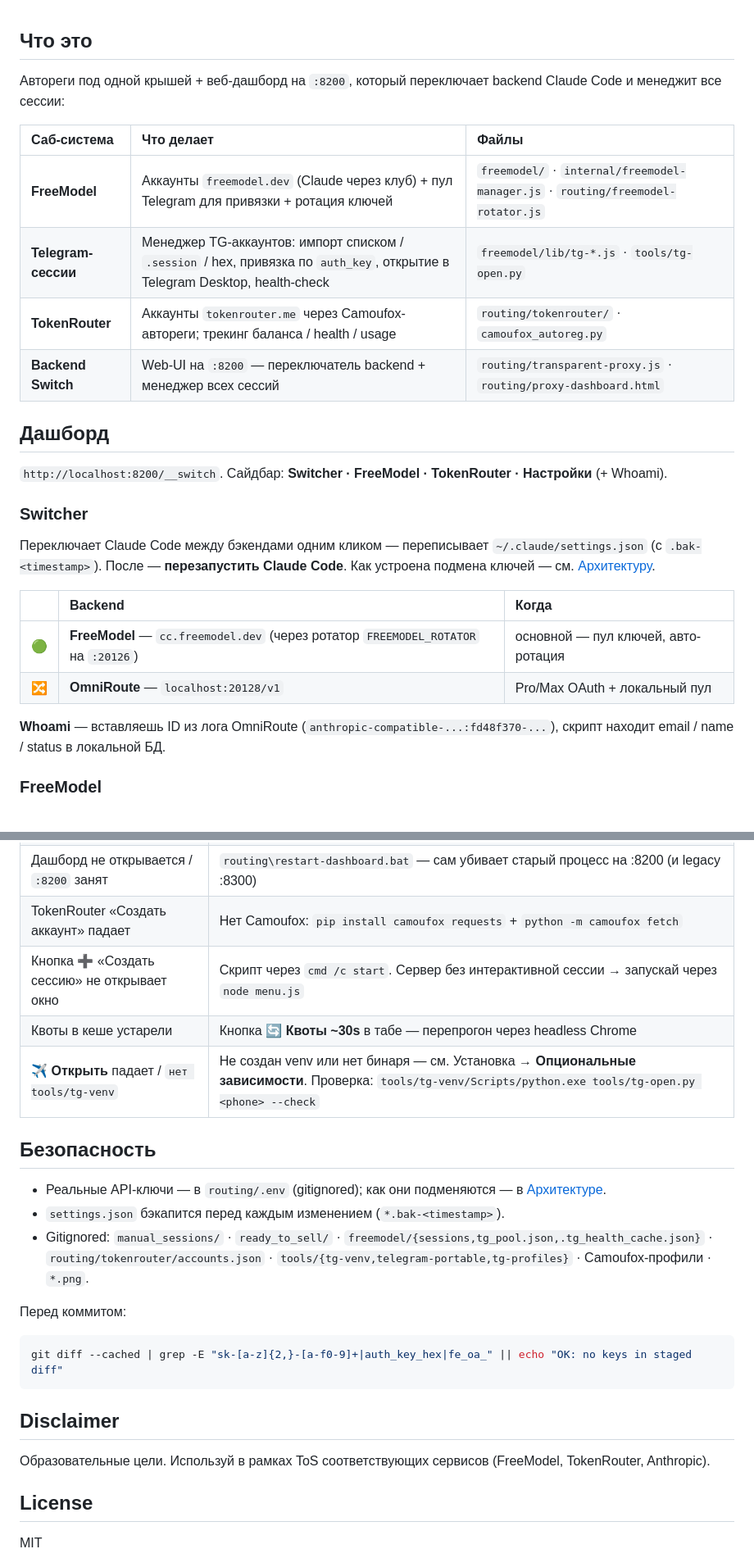
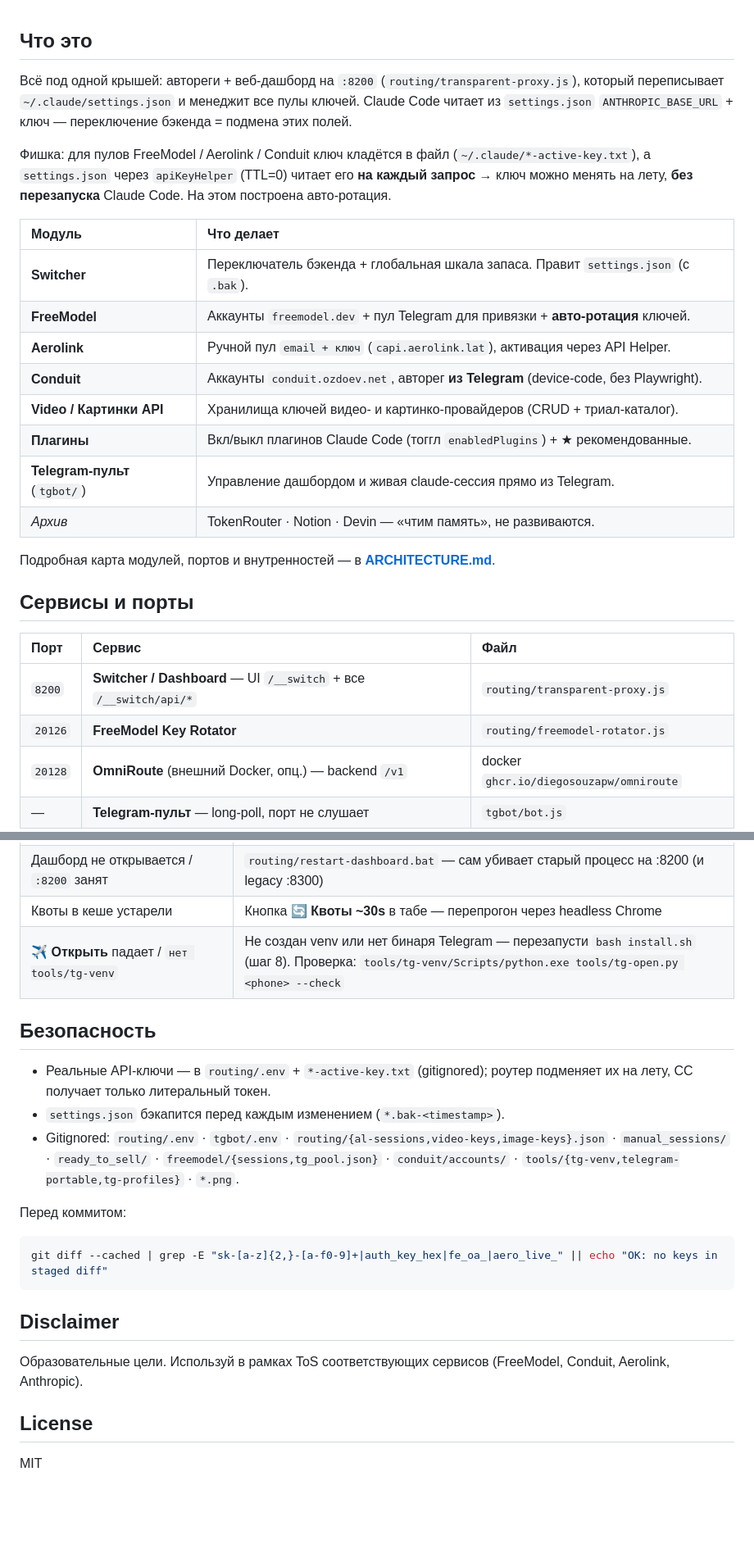
Before and after one commit to mitroofann/vibe-code-account-creator-manager, a Markdown page: README.md, 2 parts joined by grey strips. Shown at 82% size. Drawn GitHub-style; blank space fills up the shorter version.

````diff
--- a/README.md
+++ b/README.md
@@ -14,37 +14,33 @@
 
 ## Что это
 
-Автореги под одной крышей + веб-дашборд на `:8200`, который переключает backend Claude Code и менеджит все сессии:
+Всё под одной крышей: автореги + веб-дашборд на `:8200` (`routing/transparent-proxy.js`), который переписывает `~/.claude/settings.json` и менеджит все пулы ключей. Claude Code читает из `settings.json` `ANTHROPIC_BASE_URL` + ключ — переключение бэкенда = подмена этих полей.
+
+Фишка: для пулов FreeModel / Aerolink / Conduit ключ кладётся в файл (`~/.claude/*-active-key.txt`), а `settings.json` через `apiKeyHelper` (TTL=0) читает его **на каждый запрос** → ключ можно менять на лету, **без перезапуска** Claude Code. На этом построена авто-ротация.
 
 <div align="center">
 
-| Саб-система | Что делает | Файлы |
-| :--- | :--- | :--- |
-| **FreeModel** | Аккаунты `freemodel.dev` (Claude через клуб) + пул Telegram для привязки + ротация ключей | `freemodel/` · `internal/freemodel-manager.js` · `routing/freemodel-rotator.js` |
-| **Telegram-сессии** | Менеджер TG-аккаунтов: импорт списком / `.session` / hex, привязка по `auth_key`, открытие в Telegram Desktop, health-check | `freemodel/lib/tg-*.js` · `tools/tg-open.py` |
-| **TokenRouter** | Аккаунты `tokenrouter.me` через Camoufox-автореги; трекинг баланса / health / usage | `routing/tokenrouter/` · `camoufox_autoreg.py` |
-| **Backend Switch** | Web-UI на `:8200` — переключатель backend + менеджер всех сессий | `routing/transparent-proxy.js` · `routing/proxy-dashboard.html` |
+| Модуль | Что делает |
+| :--- | :--- |
+| **Switcher** | Переключатель бэкенда + глобальная шкала запаса. Правит `settings.json` (с `.bak`). |
+| **FreeModel** | Аккаунты `freemodel.dev` + пул Telegram для привязки + **авто-ротация** ключей. |
+| **Aerolink** | Ручной пул `email + ключ` (`capi.aerolink.lat`), активация через API Helper. |
+| **Conduit** | Аккаунты `conduit.ozdoev.net`, авторег **из Telegram** (device-code, без Playwright). |
+| **Video / Картинки API** | Хранилища ключей видео- и картинко-провайдеров (CRUD + триал-каталог). |
+| **Плагины** | Вкл/выкл плагинов Claude Code (тоггл `enabledPlugins`) + ★ рекомендованные. |
+| **Telegram-пульт** (`tgbot/`) | Управление дашбордом и живая claude-сессия прямо из Telegram. |
+| _Архив_ | TokenRouter · Notion · Devin — «чтим память», не развиваются. |
 
 </div>
 
-## Дашборд
+Подробная карта модулей, портов и внутренностей — в **[ARCHITECTURE.md](ARCHITECTURE.md)**.
 
-`http://localhost:8200/__switch`. Сайдбар: **Switcher · FreeModel · TokenRouter · Настройки** (+ Whoami).
+## Сервисы и порты
 
-### Switcher
+| Порт | Сервис | Файл |
+| :--- | :--- | :--- |
+| `8200` | **Switcher / Dashboard** — UI `/__switch` + все `/__switch/api/*` | `routing/transparent-proxy.js` |
+| `20126` | **FreeModel Key Rotator** | `routing/freemodel-rotator.js` |
+| `20128` | **OmniRoute** (внешний Docker, опц.) — backend `/v1` | docker `ghcr.io/diegosouzapw/omniroute` |
+| — | **Telegram-пульт** — long-poll, порт не слушает | `tgbot/bot.js` |
 
-Переключает Claude Code между бэкендами одним кликом — переписывает `~/.claude/settings.json` (с `.bak-<timestamp>`). После — **перезапустить Claude Code**. Как устроена подмена ключей — см. [Архитектуру](#архитектура).
-
-<div align="center">
-
-| | Backend | Когда |
-| :---: | :--- | :--- |
-| 🟢 | **FreeModel** — `cc.freemodel.dev` (через ротатор `FREEMODEL_ROTATOR` на `:20126`) | основной — пул ключей, авто-ротация |
-| 🔀 | **OmniRoute** — `localhost:20128/v1` | Pro/Max OAuth + локальный пул |
-
-</div>
-
-**Whoami** — вставляешь ID из лога OmniRoute (`anthropic-compatible-...:fd48f370-...`), скрипт находит email / name / status в локальной БД.
-
-### FreeModel
-
@@ -340,15 +273,7 @@ node routing/transparent-proxy.js        # switcher вручную
 </tr>
 <tr>
   <td>Дашборд не открывается / <code>:8200</code> занят</td>
-  <td><code>routing\restart-dashboard.bat</code> — сам убивает старый процесс на :8200 (и legacy :8300)</td>
-</tr>
-<tr>
-  <td>TokenRouter «Создать аккаунт» падает</td>
-  <td>Нет Camoufox: <code>pip install camoufox requests</code> + <code>python -m camoufox fetch</code></td>
-</tr>
-<tr>
-  <td>Кнопка ➕ «Создать сессию» не открывает окно</td>
-  <td>Скрипт через <code>cmd /c start</code>. Сервер без интерактивной сессии → запускай через <code>node menu.js</code></td>
+  <td><code>routing/restart-dashboard.bat</code> — сам убивает старый процесс на :8200 (и legacy :8300)</td>
 </tr>
 <tr>
   <td>Квоты в кеше устарели</td>
@@ -356,25 +281,25 @@ node routing/transparent-proxy.js        # switcher вручную
 </tr>
 <tr>
   <td><b>✈ Открыть</b> падает / <code>нет tools/tg-venv</code></td>
-  <td>Не создан venv или нет бинаря — см. Установка → <b>Опциональные зависимости</b>. Проверка: <code>tools/tg-venv/Scripts/python.exe tools/tg-open.py &lt;phone&gt; --check</code></td>
+  <td>Не создан venv или нет бинаря Telegram — перезапусти <code>bash install.sh</code> (шаг 8). Проверка: <code>tools/tg-venv/Scripts/python.exe tools/tg-open.py &lt;phone&gt; --check</code></td>
 </tr>
 </table>
 
 ## Безопасность
 
-- Реальные API-ключи — в `routing/.env` (gitignored); как они подменяются — в [Архитектуре](#архитектура).
+- Реальные API-ключи — в `routing/.env` + `*-active-key.txt` (gitignored); роутер подменяет их на лету, CC получает только литеральный токен.
 - `settings.json` бэкапится перед каждым изменением (`*.bak-<timestamp>`).
-- Gitignored: `manual_sessions/` · `ready_to_sell/` · `freemodel/{sessions,tg_pool.json,.tg_health_cache.json}` · `routing/tokenrouter/accounts.json` · `tools/{tg-venv,telegram-portable,tg-profiles}` · Camoufox-профили · `*.png`.
+- Gitignored: `routing/.env` · `tgbot/.env` · `routing/{al-sessions,video-keys,image-keys}.json` · `manual_sessions/` · `ready_to_sell/` · `freemodel/{sessions,tg_pool.json}` · `conduit/accounts/` · `tools/{tg-venv,telegram-portable,tg-profiles}` · `*.png`.
 
 Перед коммитом:
 
 ```bash
-git diff --cached | grep -E "sk-[a-z]{2,}-[a-f0-9]+|auth_key_hex|fe_oa_" || echo "OK: no keys in staged diff"
+git diff --cached | grep -E "sk-[a-z]{2,}-[a-f0-9]+|auth_key_hex|fe_oa_|aero_live_" || echo "OK: no keys in staged diff"
 ```
 
 ## Disclaimer
 
-Образовательные цели. Используй в рамках ToS соответствующих сервисов (FreeModel, TokenRouter, Anthropic).
+Образовательные цели. Используй в рамках ToS соответствующих сервисов (FreeModel, Conduit, Aerolink, Anthropic).
 
 ## License
 
````
Also changed, not shown: other parts of README.md (+69 -132 lines).
